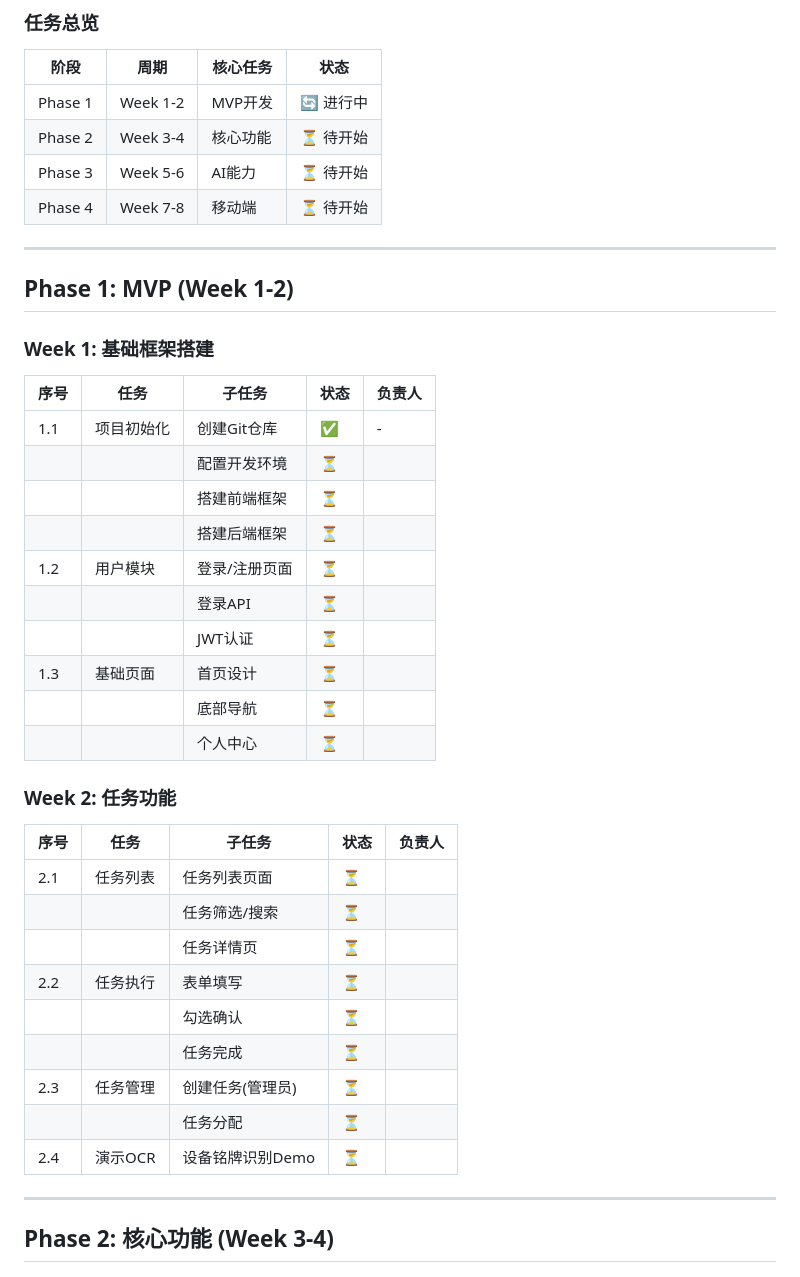
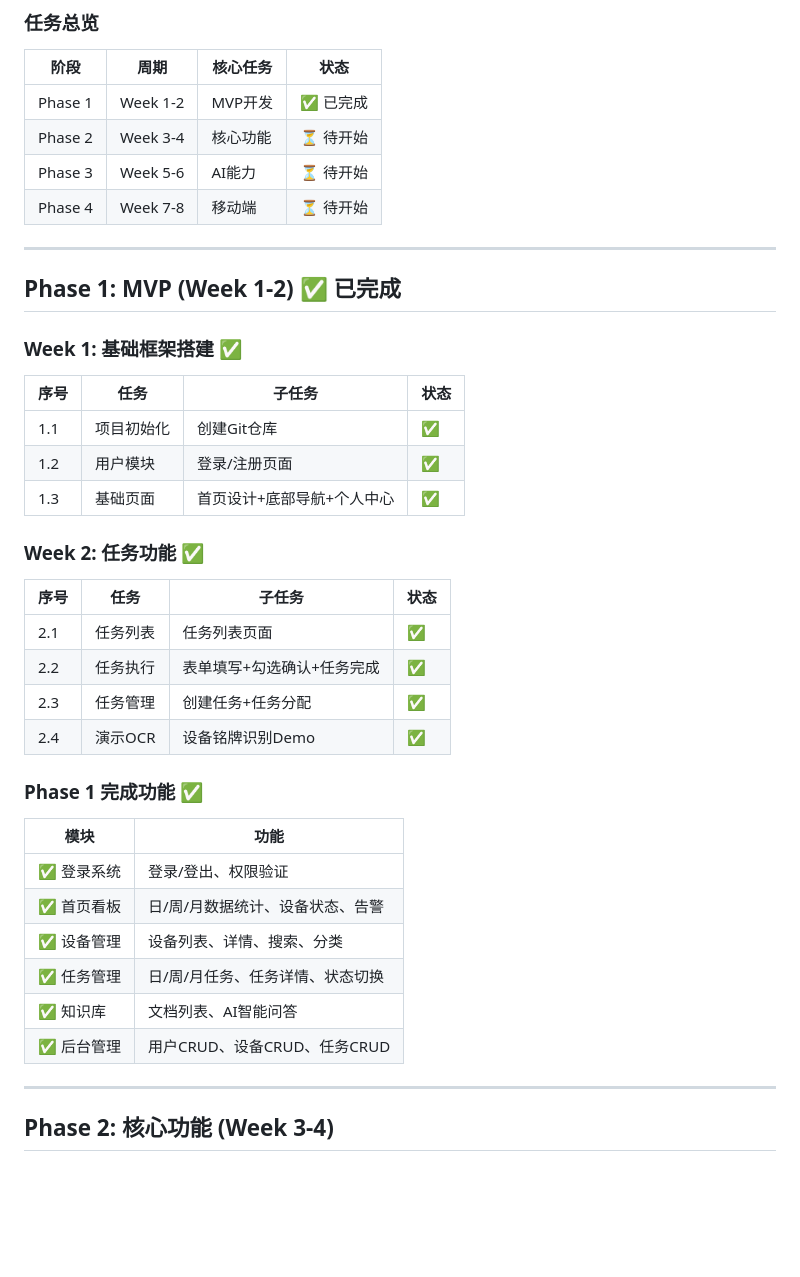
Before and after one commit to zhewenzhang/factory-assistant, a Markdown page: docs/项目计划.md, the part around the change. Rendered like a GitHub page; blank space fills up the shorter version.

Commit message:
docs: 更新项目计划 - Phase1已完成

```diff
--- a/docs/项目计划.md
+++ b/docs/项目计划.md
@@ -6,43 +6,42 @@
 
 | 阶段 | 周期 | 核心任务 | 状态 |
 |-----|------|---------|------|
-| Phase 1 | Week 1-2 | MVP开发 | 🔄 进行中 |
+| Phase 1 | Week 1-2 | MVP开发 | ✅ 已完成 |
 | Phase 2 | Week 3-4 | 核心功能 | ⏳ 待开始 |
 | Phase 3 | Week 5-6 | AI能力 | ⏳ 待开始 |
 | Phase 4 | Week 7-8 | 移动端 | ⏳ 待开始 |
 
 ---
 
-## Phase 1: MVP (Week 1-2)
+## Phase 1: MVP (Week 1-2) ✅ 已完成
 
-### Week 1: 基础框架搭建
+### Week 1: 基础框架搭建 ✅
 
-| 序号 | 任务 | 子任务 | 状态 | 负责人 |
-|-----|------|--------|------|--------|
-| 1.1 | 项目初始化 | 创建Git仓库 | ✅ | - |
-| | | 配置开发环境 | ⏳ | |
-| | | 搭建前端框架 | ⏳ | |
-| | | 搭建后端框架 | ⏳ | |
-| 1.2 | 用户模块 | 登录/注册页面 | ⏳ | |
-| | | 登录API | ⏳ | |
-| | | JWT认证 | ⏳ | |
-| 1.3 | 基础页面 | 首页设计 | ⏳ | |
-| | | 底部导航 | ⏳ | |
-| | | 个人中心 | ⏳ | |
+| 序号 | 任务 | 子任务 | 状态 |
+|-----|------|--------|------|
+| 1.1 | 项目初始化 | 创建Git仓库 | ✅ |
+| 1.2 | 用户模块 | 登录/注册页面 | ✅ |
+| 1.3 | 基础页面 | 首页设计+底部导航+个人中心 | ✅ |
 
-### Week 2: 任务功能
+### Week 2: 任务功能 ✅
 
-| 序号 | 任务 | 子任务 | 状态 | 负责人 |
-|-----|------|--------|------|--------|
-| 2.1 | 任务列表 | 任务列表页面 | ⏳ | |
-| | | 任务筛选/搜索 | ⏳ | |
-| | | 任务详情页 | ⏳ | |
-| 2.2 | 任务执行 | 表单填写 | ⏳ | |
-| | | 勾选确认 | ⏳ | |
-| | | 任务完成 | ⏳ | |
-| 2.3 | 任务管理 | 创建任务(管理员) | ⏳ | |
-| | | 任务分配 | ⏳ | |
-| 2.4 | 演示OCR | 设备铭牌识别Demo | ⏳ | |
+| 序号 | 任务 | 子任务 | 状态 |
+|-----|------|--------|------|
+| 2.1 | 任务列表 | 任务列表页面 | ✅ |
+| 2.2 | 任务执行 | 表单填写+勾选确认+任务完成 | ✅ |
+| 2.3 | 任务管理 | 创建任务+任务分配 | ✅ |
+| 2.4 | 演示OCR | 设备铭牌识别Demo | ✅ |
+
+### Phase 1 完成功能 ✅
+
+| 模块 | 功能 |
+|-----|------|
+| ✅ 登录系统 | 登录/登出、权限验证 |
+| ✅ 首页看板 | 日/周/月数据统计、设备状态、告警 |
+| ✅ 设备管理 | 设备列表、详情、搜索、分类 |
+| ✅ 任务管理 | 日/周/月任务、任务详情、状态切换 |
+| ✅ 知识库 | 文档列表、AI智能问答 |
+| ✅ 后台管理 | 用户CRUD、设备CRUD、任务CRUD |
 
 ---
 
```
